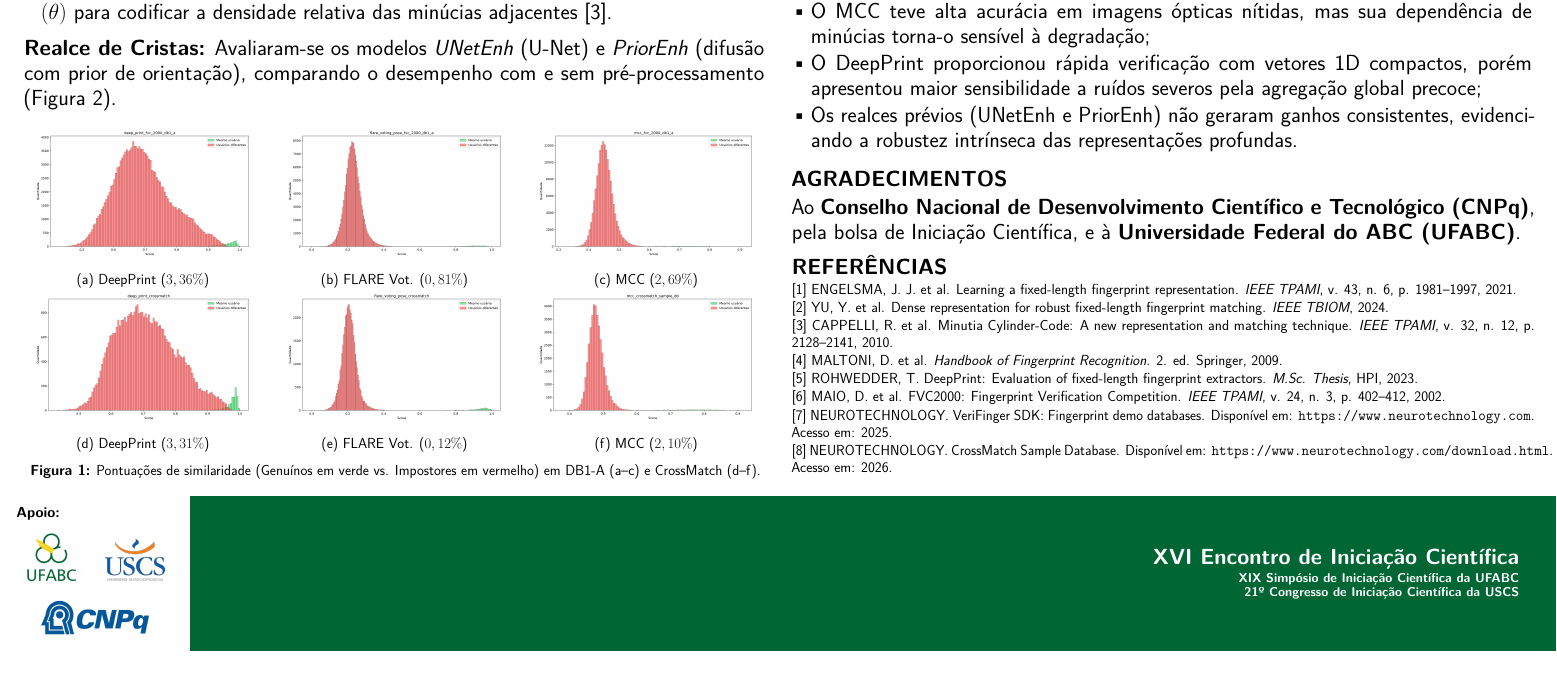
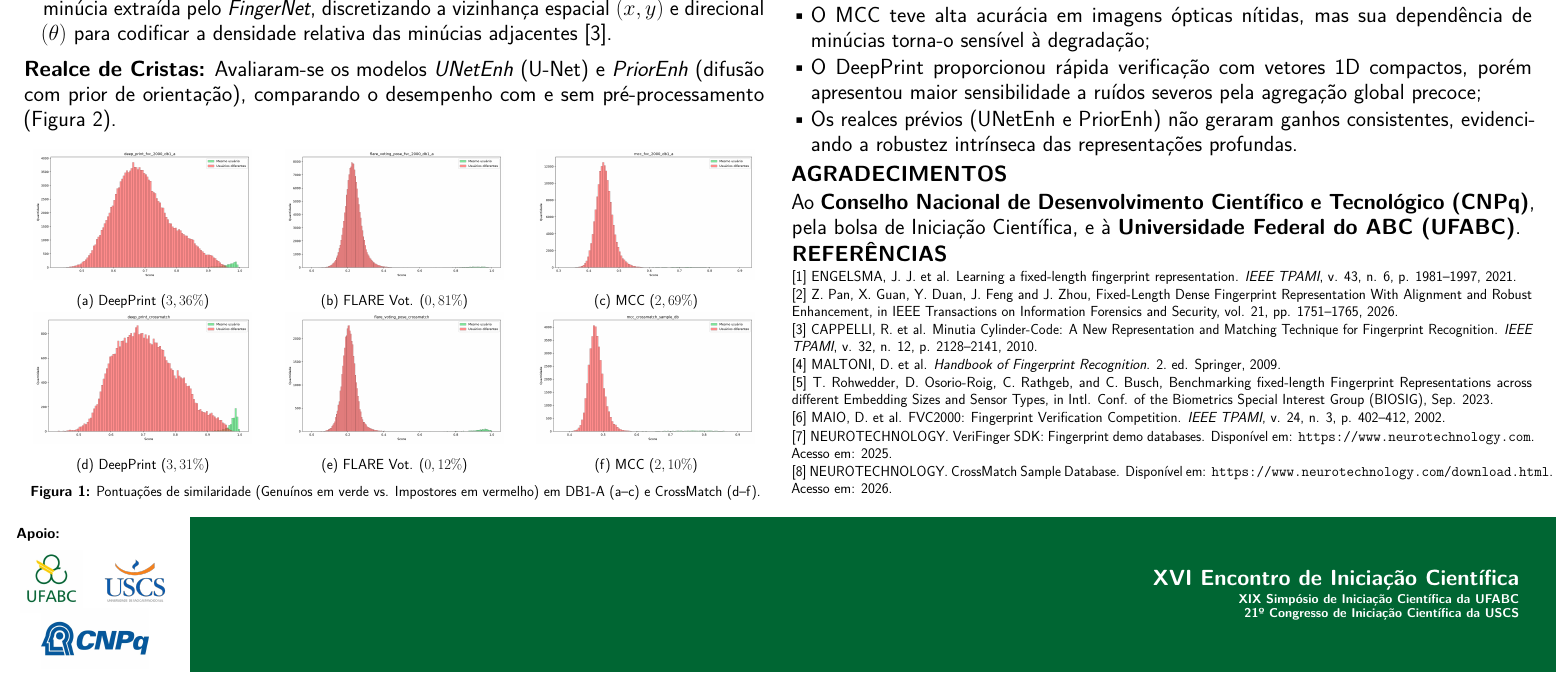
Before and after one commit to Thiago-Fernandes-Dias/ic_2025_poster, a LaTeX document (main.tex): part of the page, cut so that both start at the same text. Compiled offline with pdfLaTeX.

Commit message:
docs(poster): update bibliographic references

```diff
--- a/main.tex
+++ b/main.tex
@@ -252,10 +252,10 @@
   \fontsize{24pt}{28pt}\selectfont
   \noindent
   [1] ENGELSMA, J. J. et al. Learning a fixed-length fingerprint representation. \textit{IEEE TPAMI}, v. 43, n. 6, p. 1981--1997, 2021.\\[0.06cm]
-  [2] YU, Y. et al. Dense representation for robust fixed-length fingerprint matching. \textit{IEEE TBIOM}, 2024.\\[0.06cm]
-  [3] CAPPELLI, R. et al. Minutia Cylinder-Code: A new representation and matching technique. \textit{IEEE TPAMI}, v. 32, n. 12, p. 2128--2141, 2010.\\[0.06cm]
-  [4] MALTONI, D. et al. \textit{Handbook of Fingerprint Recognition}. 2. ed. Springer, 2009.\\[0.06cm]
-  [5] ROHWEDDER, T. DeepPrint: Evaluation of fixed-length fingerprint extractors. \textit{M.Sc. Thesis}, HPI, 2023.\\[0.06cm]
+  [2] Z. Pan, X. Guan, Y. Duan, J. Feng and J. Zhou, Fixed-Length Dense Fingerprint Representation With Alignment and Robust Enhancement, in IEEE Transactions on Information Forensics and Security, vol. 21, pp. 1751--1765, 2026.\\[0.06cm]
+  [3] CAPPELLI, R. et al. Minutia Cylinder-Code: A New Representation and Matching Technique for Fingerprint Recognition. \textit{IEEE TPAMI}, v. 32, n. 12, p. 2128--2141, 2010.\\[0.06cm]
+  [4] MALTONI, D. et al. \textit{Handbook of Fingerprint Recognition}. 2.~ed. Springer, 2009.\\[0.06cm]
+  [5] T. Rohwedder, D. Osorio-Roig, C. Rathgeb, and C. Busch, Benchmarking fixed-length Fingerprint Representations across different Embedding Sizes and Sensor Types, in Intl. Conf. of the Biometrics Special Interest Group (BIOSIG), Sep. 2023.\\[0.06cm]
   [6] MAIO, D. et al. FVC2000: Fingerprint Verification Competition. \textit{IEEE TPAMI}, v. 24, n. 3, p. 402--412, 2002.\\[0.06cm]
   [7] NEUROTECHNOLOGY. VeriFinger SDK: Fingerprint demo databases. Disponível em: \texttt{https://www.neurotechnology.com}. Acesso em: 2025.\\[0.06cm]
   [8] NEUROTECHNOLOGY. CrossMatch Sample Database. Disponível em: \texttt{https://www.neurotechnology.com/download.html}. Acesso em: 2026.
```
